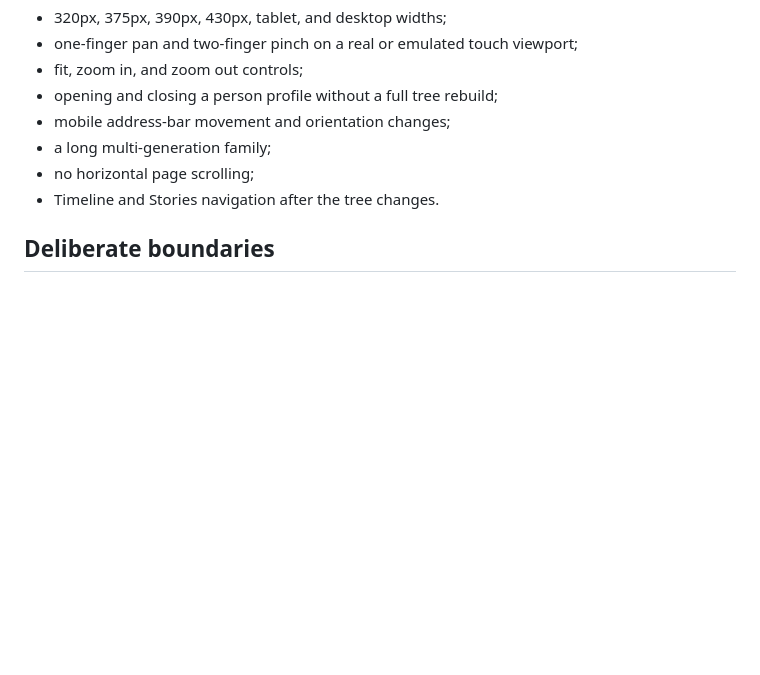
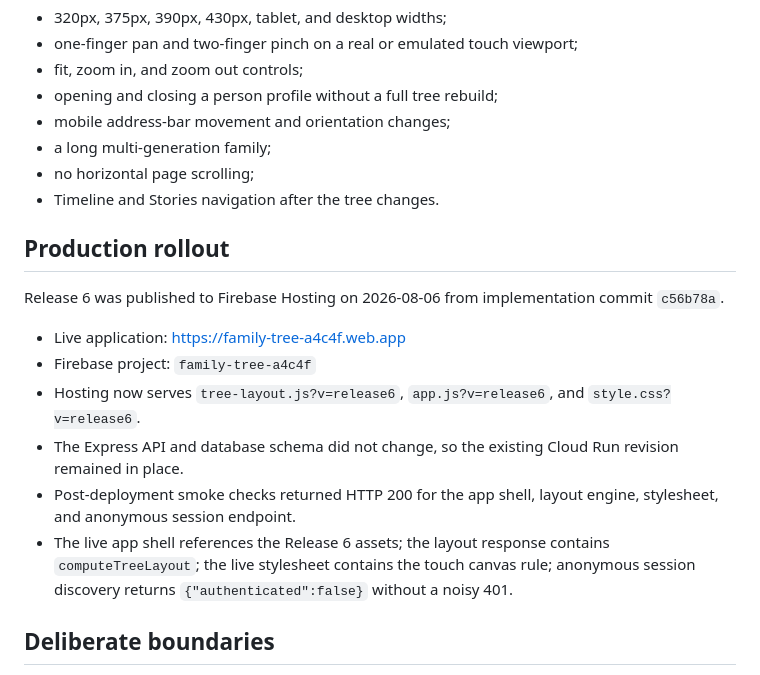
Before and after one commit to JuniorCarti/family_tree, a Markdown page: docs/RELEASE_6_MOBILE_SCALE.md, the part around the change. GitHub-like rendering; blank space fills up the shorter version.

Commit message:
docs: record release 6 deployment

```diff
--- a/docs/RELEASE_6_MOBILE_SCALE.md
+++ b/docs/RELEASE_6_MOBILE_SCALE.md
@@ -93,6 +93,17 @@ Browser QA should cover:
 - no horizontal page scrolling;
 - Timeline and Stories navigation after the tree changes.
 
+## Production rollout
+
+Release 6 was published to Firebase Hosting on 2026-08-06 from implementation commit `c56b78a`.
+
+- Live application: https://family-tree-a4c4f.web.app
+- Firebase project: `family-tree-a4c4f`
+- Hosting now serves `tree-layout.js?v=release6`, `app.js?v=release6`, and `style.css?v=release6`.
+- The Express API and database schema did not change, so the existing Cloud Run revision remained in place.
+- Post-deployment smoke checks returned HTTP 200 for the app shell, layout engine, stylesheet, and anonymous session endpoint.
+- The live app shell references the Release 6 assets; the layout response contains `computeTreeLayout`; the live stylesheet contains the touch canvas rule; anonymous session discovery returns `{"authenticated":false}` without a noisy 401.
+
 ## Deliberate boundaries
 
 Release 6 optimizes layout calculation and interaction but still renders each visible family member as an SVG `foreignObject`. Extremely large archives may eventually benefit from viewport virtualization or a canvas/WebGL renderer. That larger rendering architecture is not required for the current 5,000-person layout contract and should only be introduced with matching accessibility behavior.
```
